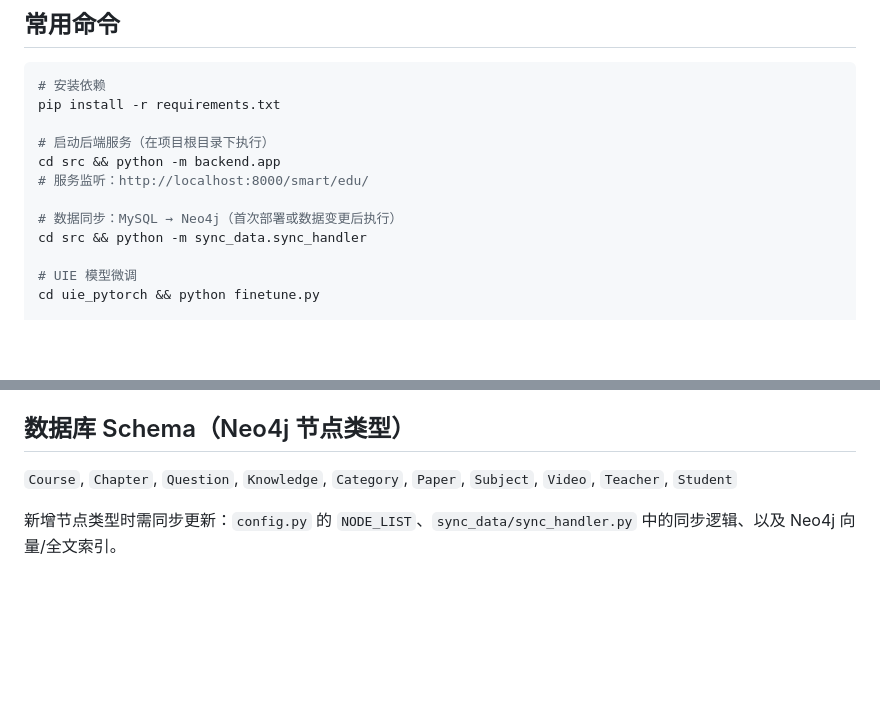
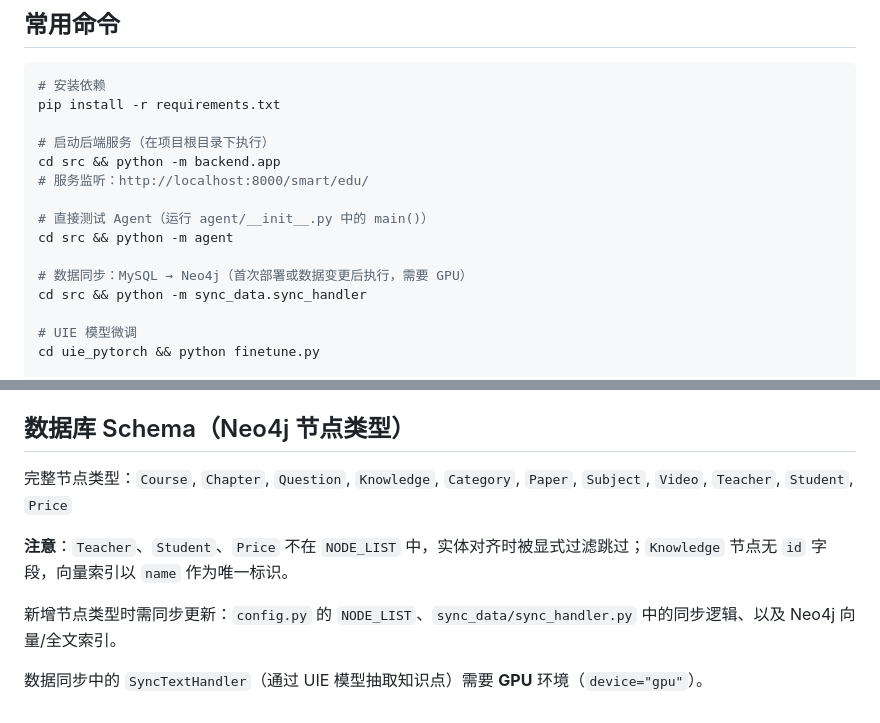
Before and after one commit to zs2731070169-web/smart_edu, a Markdown page: CLAUDE.md, 2 parts joined by grey strips. GitHub-like rendering; blank space fills up the shorter version.

```diff
--- a/CLAUDE.md
+++ b/CLAUDE.md
@@ -16,7 +16,10 @@ pip install -r requirements.txt
 cd src && python -m backend.app
 # 服务监听：http://localhost:8000/smart/edu/
 
-# 数据同步：MySQL → Neo4j（首次部署或数据变更后执行）
+# 直接测试 Agent（运行 agent/__init__.py 中的 main()）
+cd src && python -m agent
+
+# 数据同步：MySQL → Neo4j（首次部署或数据变更后执行，需要 GPU）
 cd src && python -m sync_data.sync_handler
 
 # UIE 模型微调
@@ -97,6 +106,10 @@ score = vector_score * alpha + fulltext_score * (1 - alpha)
 
 ## 数据库 Schema（Neo4j 节点类型）
 
-`Course`, `Chapter`, `Question`, `Knowledge`, `Category`, `Paper`, `Subject`, `Video`, `Teacher`, `Student`
+完整节点类型：`Course`, `Chapter`, `Question`, `Knowledge`, `Category`, `Paper`, `Subject`, `Video`, `Teacher`, `Student`, `Price`
+
+**注意**：`Teacher`、`Student`、`Price` 不在 `NODE_LIST` 中，实体对齐时被显式过滤跳过；`Knowledge` 节点无 `id` 字段，向量索引以 `name` 作为唯一标识。
 
 新增节点类型时需同步更新：`config.py` 的 `NODE_LIST`、`sync_data/sync_handler.py` 中的同步逻辑、以及 Neo4j 向量/全文索引。
+
+数据同步中的 `SyncTextHandler`（通过 UIE 模型抽取知识点）需要 **GPU** 环境（`device="gpu"`）。
```
Also changed, not shown: other parts of CLAUDE.md (+21 -15 lines).
